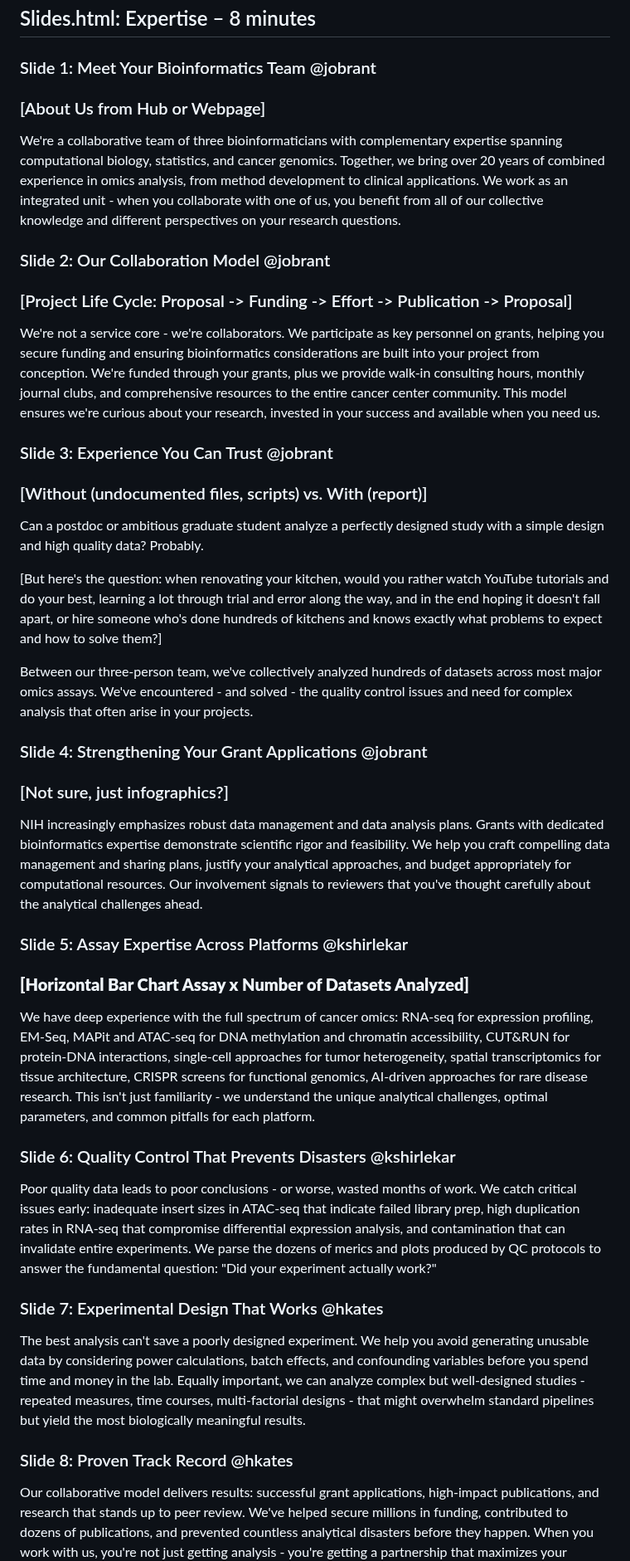
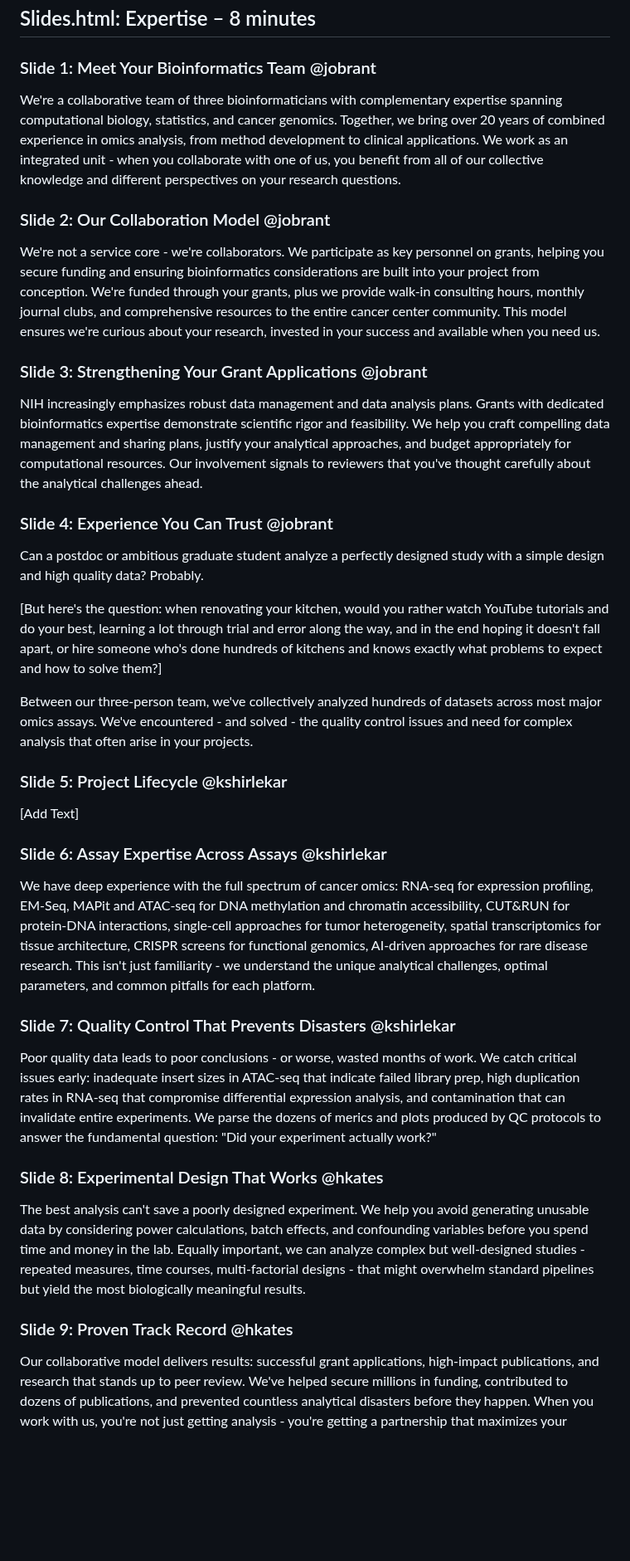
Before and after one commit to UFHCC-BCBSR/res-bioinfo-showcase, a Markdown page: narrative.md, the part around one of its changes. Shown at 83% size. GitHub-like rendering; blank space fills up the shorter version.

```diff
--- a/narrative.md
+++ b/narrative.md
@@ -26,19 +42,17 @@ Finally, we'll demonstrate some of our custom applications and analysis tools. T
 
 ### Slide 1: Meet Your Bioinformatics Team @jobrant
 
-### [About Us from Hub or Webpage]
-
 We're a collaborative team of three bioinformaticians with complementary expertise spanning computational biology, statistics, and cancer genomics. Together, we bring over 20 years of combined experience in omics analysis, from method development to clinical applications. We work as an integrated unit - when you collaborate with one of us, you benefit from all of our collective knowledge and different perspectives on your research questions.
 
 ### Slide 2: Our Collaboration Model @jobrant
 
-### [Project Life Cycle: Proposal -\> Funding -\> Effort -\> Publication -\> Proposal]
-
 We're not a service core - we're collaborators. We participate as key personnel on grants, helping you secure funding and ensuring bioinformatics considerations are built into your project from conception. We're funded through your grants, plus we provide walk-in consulting hours, monthly journal clubs, and comprehensive resources to the entire cancer center community. This model ensures we're curious about your research, invested in your success and available when you need us.
 
-### Slide 3: Experience You Can Trust @jobrant
+### Slide 3: Strengthening Your Grant Applications @jobrant
 
-### [Without (undocumented files, scripts) vs. With (report)]
+NIH increasingly emphasizes robust data management and data analysis plans. Grants with dedicated bioinformatics expertise demonstrate scientific rigor and feasibility. We help you craft compelling data management and sharing plans, justify your analytical approaches, and budget appropriately for computational resources. Our involvement signals to reviewers that you've thought carefully about the analytical challenges ahead.
+
+### Slide 4: Experience You Can Trust @jobrant
 
 Can a postdoc or ambitious graduate student analyze a perfectly designed study with a simple design and high quality data? Probably.
 
@@ -46,27 +60,23 @@ Can a postdoc or ambitious graduate student analyze a perfectly designed study w
 
 Between our three-person team, we've collectively analyzed hundreds of datasets across most major omics assays. We've encountered - and solved - the quality control issues and need for complex analysis that often arise in your projects.
 
-### Slide 4: Strengthening Your Grant Applications @jobrant
+### Slide 5: Project Lifecycle @kshirlekar
 
-### [Not sure, just infographics?]
+[Add Text]
 
-NIH increasingly emphasizes robust data management and data analysis plans. Grants with dedicated bioinformatics expertise demonstrate scientific rigor and feasibility. We help you craft compelling data management and sharing plans, justify your analytical approaches, and budget appropriately for computational resources. Our involvement signals to reviewers that you've thought carefully about the analytical challenges ahead.
-
-### Slide 5: Assay Expertise Across Platforms @kshirlekar
-
-### **[Horizontal Bar Chart Assay x Number of Datasets Analyzed]**
+### Slide 6: Assay Expertise Across Assays @kshirlekar
 
 We have deep experience with the full spectrum of cancer omics: RNA-seq for expression profiling, EM-Seq, MAPit and ATAC-seq for DNA methylation and chromatin accessibility, CUT&RUN for protein-DNA interactions, single-cell approaches for tumor heterogeneity, spatial transcriptomics for tissue architecture, CRISPR screens for functional genomics, AI-driven approaches for rare disease research. This isn't just familiarity - we understand the unique analytical challenges, optimal parameters, and common pitfalls for each platform.
 
-### Slide 6: Quality Control That Prevents Disasters @kshirlekar
+### Slide 7: Quality Control That Prevents Disasters @kshirlekar
 
 Poor quality data leads to poor conclusions - or worse, wasted months of work. We catch critical issues early: inadequate insert sizes in ATAC-seq that indicate failed library prep, high duplication rates in RNA-seq that compromise differential expression analysis, and contamination that can invalidate entire experiments. We parse the dozens of merics and plots produced by QC protocols to answer the fundamental question: "Did your experiment actually work?"
 
-### Slide 7: Experimental Design That Works @hkates
+### Slide 8: Experimental Design That Works @hkates
 
 The best analysis can't save a poorly designed experiment. We help you avoid generating unusable data by considering power calculations, batch effects, and confounding variables before you spend time and money in the lab. Equally important, we can analyze complex but well-designed studies - repeated measures, time courses, multi-factorial designs - that might overwhelm standard pipelines but yield the most biologically meaningful results.
 
-### Slide 8: Proven Track Record @hkates
+### Slide 9: Proven Track Record @hkates
 
 Our collaborative model delivers results: successful grant applications, high-impact publications, and research that stands up to peer review. We've helped secure millions in funding, contributed to dozens of publications, and prevented countless analytical disasters before they happen. When you work with us, you're not just getting analysis - you're getting a partnership that maximizes your research impact.
 
```
Also changed, not shown: other parts of narrative.md (+34 -17 lines).
